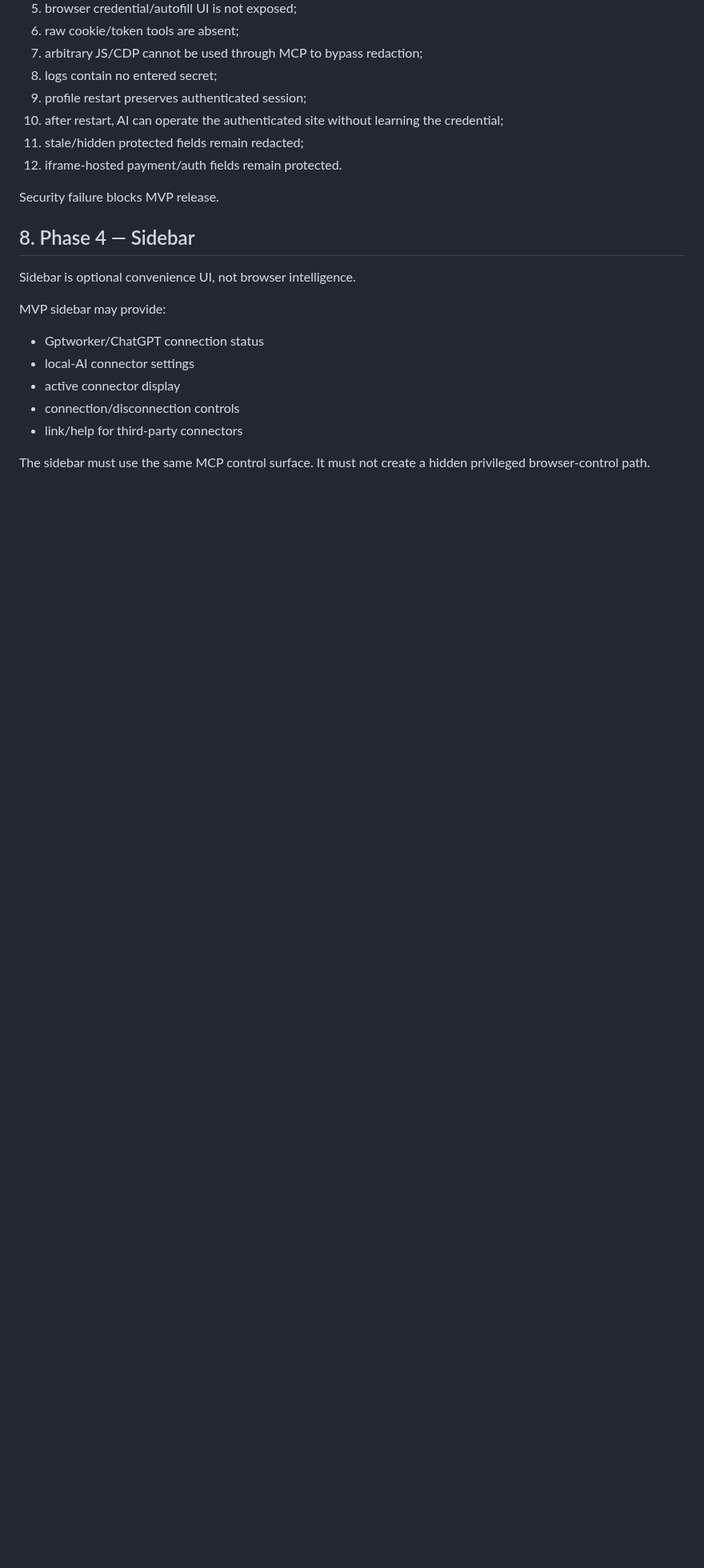
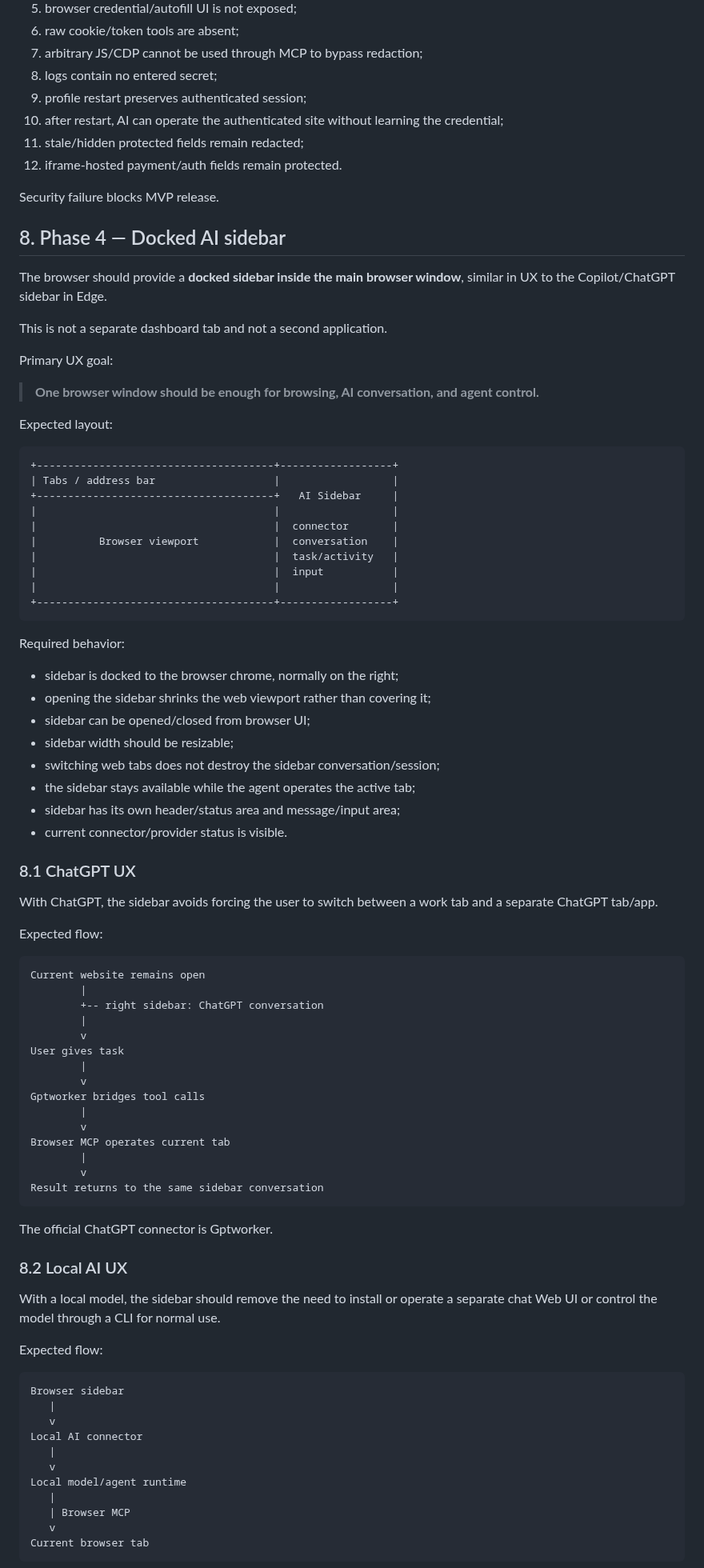
Before and after one commit to thebimhouseinfo-sudo/chatgpt-local-worker, a Markdown page: docs/ai-native-browser-implementation.md, the part around one of its changes. Shown at 80% size. GitHub-like rendering; blank space fills up the shorter version.

Commit message:
docs: define Edge-style docked AI sidebar UX

````diff
--- a/docs/ai-native-browser-implementation.md
+++ b/docs/ai-native-browser-implementation.md
@@ -369,16 +369,85 @@ Required tests:
 
 Security failure blocks MVP release.
 
-## 8. Phase 4 — Sidebar
+## 8. Phase 4 — Docked AI sidebar
 
-Sidebar is optional convenience UI, not browser intelligence.
+The browser should provide a **docked sidebar inside the main browser window**, similar in UX to the Copilot/ChatGPT sidebar in Edge.
 
-MVP sidebar may provide:
+This is not a separate dashboard tab and not a second application.
 
-- Gptworker/ChatGPT connection status
-- local-AI connector settings
-- active connector display
-- connection/disconnection controls
-- link/help for third-party connectors
+Primary UX goal:
 
-The sidebar must use the same MCP control surface. It must not create a hidden privileged browser-control path.
+> **One browser window should be enough for browsing, AI conversation, and agent control.**
+
+Expected layout:
+
+```text
++--------------------------------------+------------------+
+| Tabs / address bar                   |                  |
++--------------------------------------+   AI Sidebar     |
+|                                      |                  |
+|                                      |  connector       |
+|          Browser viewport            |  conversation    |
+|                                      |  task/activity   |
+|                                      |  input           |
+|                                      |                  |
++--------------------------------------+------------------+
+```
+
+Required behavior:
+
+- sidebar is docked to the browser chrome, normally on the right;
+- opening the sidebar shrinks the web viewport rather than covering it;
+- sidebar can be opened/closed from browser UI;
+- sidebar width should be resizable;
+- switching web tabs does not destroy the sidebar conversation/session;
+- the sidebar stays available while the agent operates the active tab;
+- sidebar has its own header/status area and message/input area;
+- current connector/provider status is visible.
+
+### 8.1 ChatGPT UX
+
+With ChatGPT, the sidebar avoids forcing the user to switch between a work tab and a separate ChatGPT tab/app.
+
+Expected flow:
+
+```text
+Current website remains open
+        |
+        +-- right sidebar: ChatGPT conversation
+        |
+        v
+User gives task
+        |
+        v
+Gptworker bridges tool calls
+        |
+        v
+Browser MCP operates current tab
+        |
+        v
+Result returns to the same sidebar conversation
+```
+
+The official ChatGPT connector is Gptworker.
+
+### 8.2 Local AI UX
+
+With a local model, the sidebar should remove the need to install or operate a separate chat Web UI or control the model through a CLI for normal use.
+
+Expected flow:
+
+```text
+Browser sidebar
+   |
+   v
+Local AI connector
+   |
+   v
+Local model/agent runtime
+   |
+   | Browser MCP
+   v
+Current browser tab
+```
+
````
Also changed, not shown: other parts of docs/ai-native-browser-implementation.md (+57 -0 lines).
